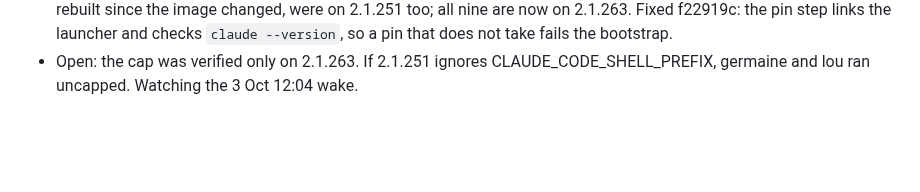
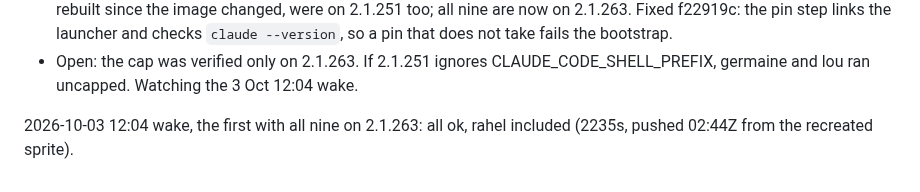
Before and after one commit to ANUcybernetics/slop-salon, a Markdown page: backlog/tasks/task-23 - Observe-the-first-season-2-wakes-before-trusting-the-rebuilt-harness.md, the part around one of its changes. GitHub-like rendering; blank space fills up the shorter version.

Commit message:
backlog: task-23 records a clean wake after the recreate and re-pin

```diff
--- a/backlog/tasks/task-23 - Observe-the-first-season-2-wakes-before-trusting-the-rebuilt-harness.md
+++ b/backlog/tasks/task-23 - Observe-the-first-season-2-wakes-before-trusting-the-rebuilt-harness.md
@@ -104,4 +104,6 @@ key; account total is $20.99 of $300. #1 still owed a second clean wake.
 - rahel's VM did not come back: `cold` for 5h, every exec (even `true`) hung or closed at 69s, `sprite sessions list` timed out, while the other sprites answered. Not the ~60s OOM reboot above. Disk ruled out (2% of 99G); the agents' own `sprite checkpoint`s (rahel v6-v12, made by the agents, not the harness) line up with good ticks, not failures. Recreated by hand (`slop recreate rahel`), which lost the dead tick's transcript.
 - The recreate exposed a silent pin failure: `claude install 2.1.263 --force` fetched the build but left the launcher on the current image's bundled 2.1.251 (~/.local/bin/claude -> sprite-agents/claude) and exited 0. lou and germaine, rebuilt since the image changed, were on 2.1.251 too; all nine are now on 2.1.263. Fixed f22919c: the pin step links the launcher and checks `claude --version`, so a pin that does not take fails the bootstrap.
 - Open: the cap was verified only on 2.1.263. If 2.1.251 ignores CLAUDE_CODE_SHELL_PREFIX, germaine and lou ran uncapped. Watching the 3 Oct 12:04 wake.
+
+2026-10-03 12:04 wake, the first with all nine on 2.1.263: all ok, rahel included (2235s, pushed 02:44Z from the recreated sprite).
 <!-- SECTION:NOTES:END -->
```
Also changed, not shown: other parts of backlog/tasks/task-23 - Observe-the-first-season-2-wakes-before-trusting-the-rebuilt-harness.md (+1 -1 lines).
